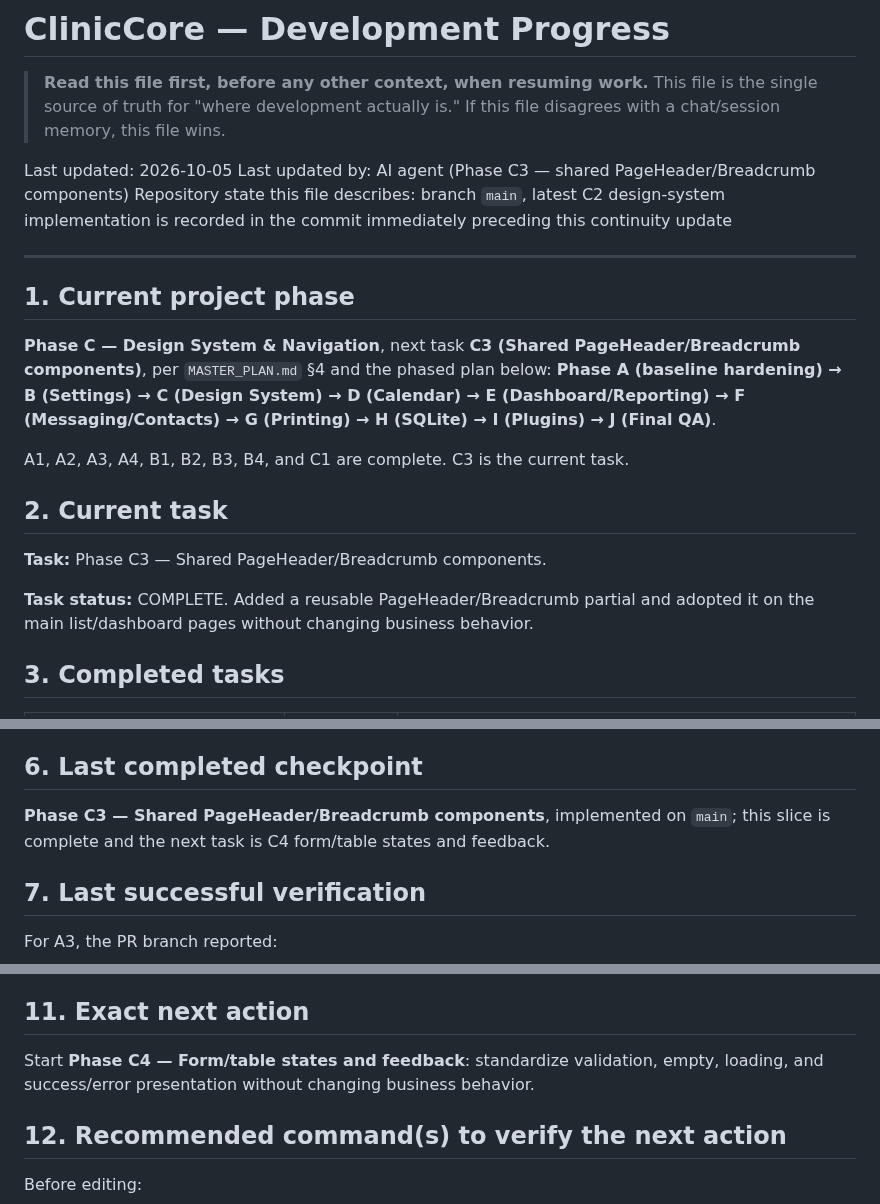
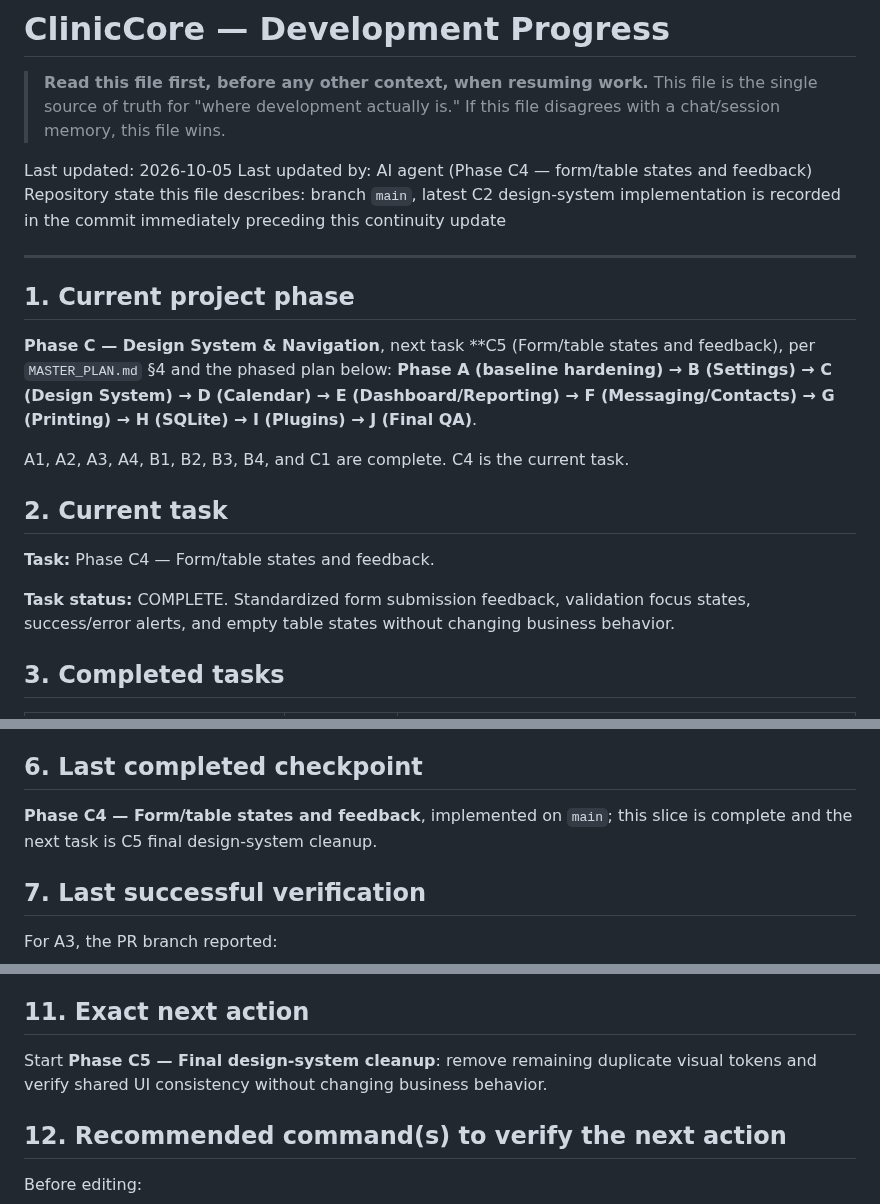
Before and after one commit to kokoosabzi/ClinicCore, a Markdown page: HELP/DEVELOPMENT/PROGRESS.md, 3 parts joined by grey strips. Drawn GitHub-style.

Commit message:
docs: mark Phase C4 complete

```diff
--- a/HELP/DEVELOPMENT/PROGRESS.md
+++ b/HELP/DEVELOPMENT/PROGRESS.md
@@ -5,22 +5,22 @@
 > If this file disagrees with a chat/session memory, this file wins.
 
 Last updated: 2026-10-05
-Last updated by: AI agent (Phase C3 — shared PageHeader/Breadcrumb components)
+Last updated by: AI agent (Phase C4 — form/table states and feedback)
 Repository state this file describes: branch `main`, latest C2 design-system implementation is recorded in the commit immediately preceding this continuity update
 
 ---
 
 ## 1. Current project phase
 
-**Phase C — Design System & Navigation**, next task **C3 (Shared PageHeader/Breadcrumb components)**, per `MASTER_PLAN.md` §4 and the phased plan below: **Phase A (baseline hardening) → B (Settings) → C (Design System) → D (Calendar) → E (Dashboard/Reporting) → F (Messaging/Contacts) → G (Printing) → H (SQLite) → I (Plugins) → J (Final QA)**.
+**Phase C — Design System & Navigation**, next task **C5 (Form/table states and feedback), per `MASTER_PLAN.md` §4 and the phased plan below: **Phase A (baseline hardening) → B (Settings) → C (Design System) → D (Calendar) → E (Dashboard/Reporting) → F (Messaging/Contacts) → G (Printing) → H (SQLite) → I (Plugins) → J (Final QA)**.
 
-A1, A2, A3, A4, B1, B2, B3, B4, and C1 are complete. C3 is the current task.
+A1, A2, A3, A4, B1, B2, B3, B4, and C1 are complete. C4 is the current task.
 
 ## 2. Current task
 
-**Task:** Phase C3 — Shared PageHeader/Breadcrumb components.
+**Task:** Phase C4 — Form/table states and feedback.
 
-**Task status:** COMPLETE. Added a reusable PageHeader/Breadcrumb partial and adopted it on the main list/dashboard pages without changing business behavior.
+**Task status:** COMPLETE. Standardized form submission feedback, validation focus states, success/error alerts, and empty table states without changing business behavior.
 
 ## 3. Completed tasks
 
@@ -53,7 +53,7 @@ None.
 
 ## 6. Last completed checkpoint
 
-**Phase C3 — Shared PageHeader/Breadcrumb components**, implemented on `main`; this slice is complete and the next task is C4 form/table states and feedback.
+**Phase C4 — Form/table states and feedback**, implemented on `main`; this slice is complete and the next task is C5 final design-system cleanup.
 
 ## 7. Last successful verification
 
@@ -104,7 +104,7 @@ This continuity update changes:
 
 ## 11. Exact next action
 
-Start **Phase C4 — Form/table states and feedback**: standardize validation, empty, loading, and success/error presentation without changing business behavior.
+Start **Phase C5 — Final design-system cleanup**: remove remaining duplicate visual tokens and verify shared UI consistency without changing business behavior.
 
 ## 12. Recommended command(s) to verify the next action
 
```
